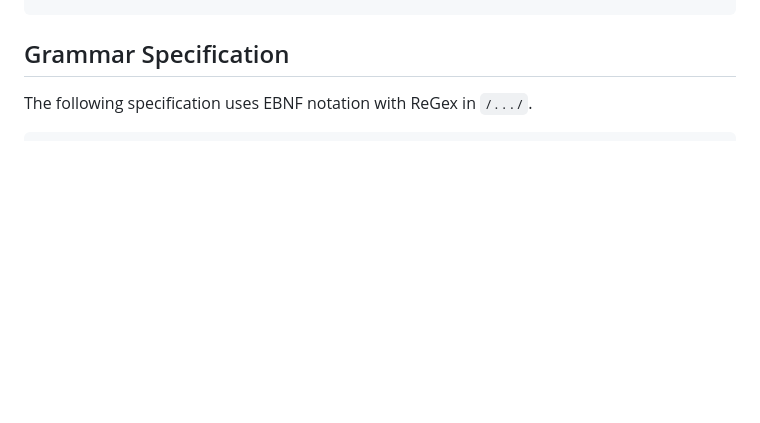
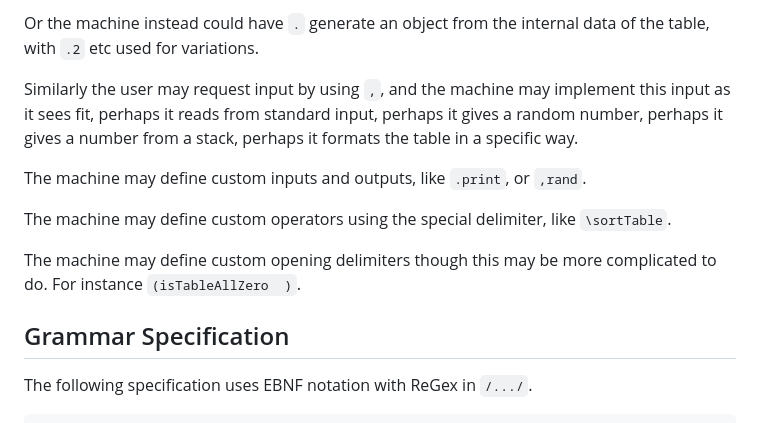
Before and after one commit to Agecaf/EarScript, a Markdown page: specification/specification.md, the part around the change printed below. Rendered like a GitHub page; blank space fills up the shorter version.

Commit message:
Added information on machine

```diff
--- a/specification/specification.md
+++ b/specification/specification.md
@@ -73,3 +178,22 @@ which randomly go up or down.
+Or the machine instead could have `.` generate an object from the
+internal data of the table, with `.2` etc used for variations.
+
+Similarly the user may request input by using `,`,
+and the machine may implement this input as it sees fit,
+perhaps it reads from standard input,
+perhaps it gives a random number,
+perhaps it gives a number from a stack,
+perhaps it formats the table in a specific way.
+
+The machine may define custom inputs and outputs, like
+`.print`, or `,rand`.
+
+The machine may define custom operators using
+the special delimiter, like `\sortTable`.
+
+The machine may define custom opening delimiters
+though this may be more complicated to do.
+For instance `(isTableAllZero  )`.
 
 
 
```
Also changed, not shown: other parts of specification/specification.md (+105 -0 lines).
